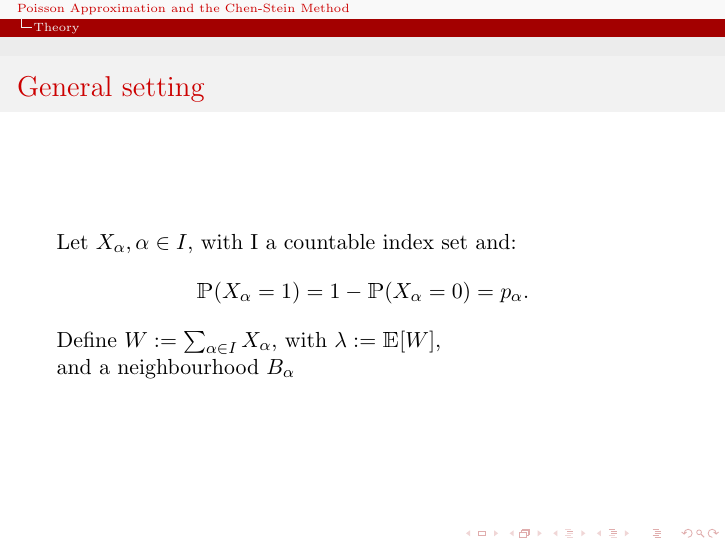
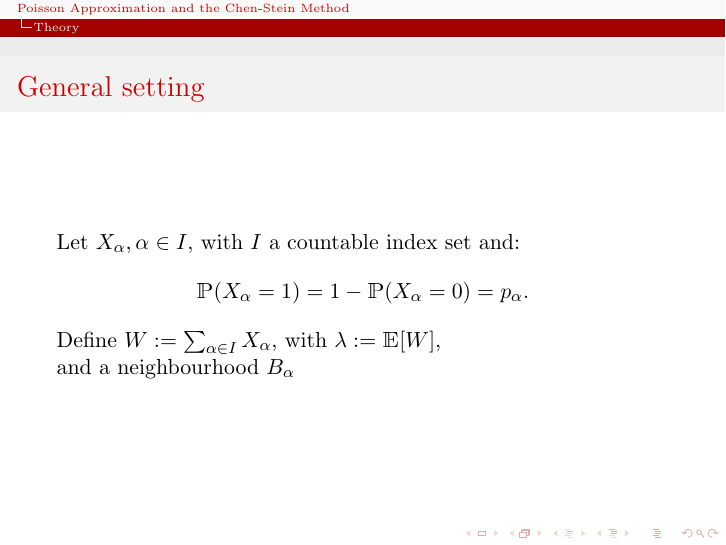
Before and after one commit to mmider/stein_chen, LaTeX slides (Presentation/Module 2 presentation.tex): page 7 of 55. Compiled offline with pdfLaTeX.

Commit message:
Fixed a typo in the presentation

```diff
--- a/Presentation/Module 2 presentation.tex
+++ b/Presentation/Module 2 presentation.tex
@@ -128,7 +128,7 @@
 }
 
 \frame{\frametitle{General setting}
-Let $X_\alpha,\alpha\in I$, with I  a countable index set and:
+Let $X_\alpha,\alpha\in I$, with $I$  a countable index set and:
 \begin{equation*}
 \mathbbm{P}(X_\alpha=1)=1 - \mathbbm{P}(X_\alpha=0) = p_\alpha.
 \end{equation*}
```
Also changed, not shown: Presentation/Module 2 presentation.pdf, 2 other files.
